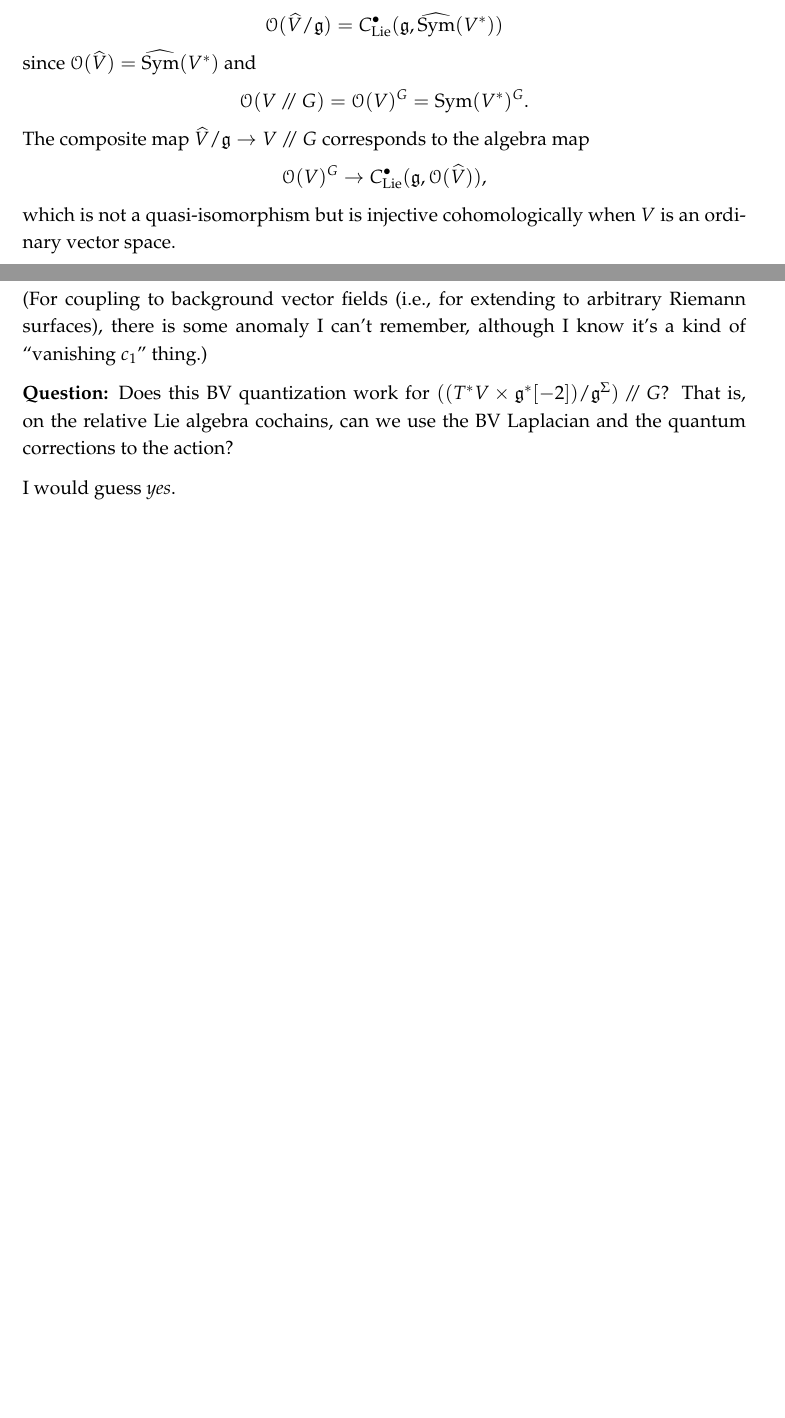
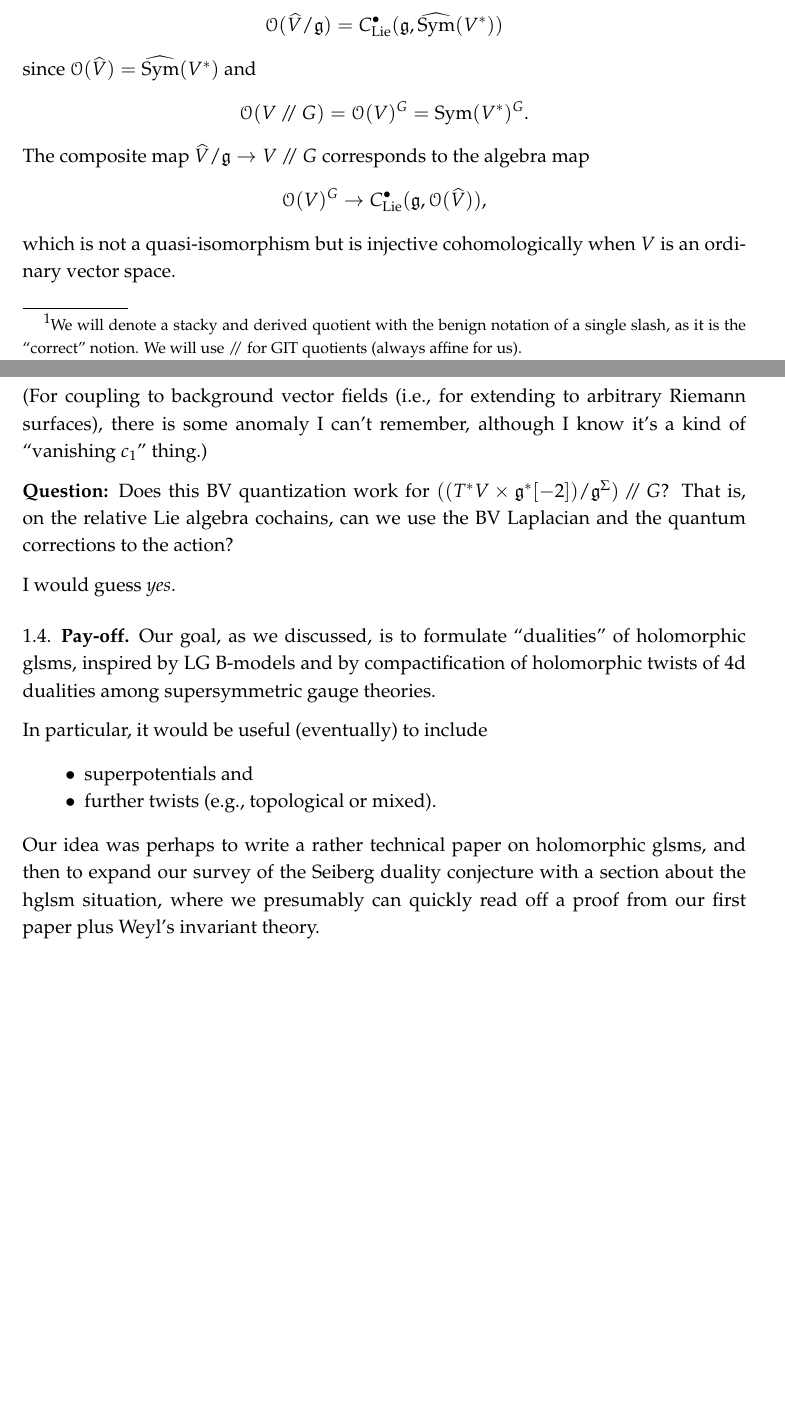
Before and after one commit to brianrwilliams/seiberg, a LaTeX paper (notes by owen.tex): two parts of pages 1 and 4 of 4 before the commit and two parts of pages 1 and 5 of 5 after it, joined at a grey line, cut so that both start at the same text, the shorter picture padded with empty space. Compiled offline with pdfLaTeX.

Commit message:
a few more additions

```diff
--- a/notes by owen.tex
+++ b/notes by owen.tex
@@ -43,7 +43,7 @@ Observe that we have natural maps
 \[
 \widehat{V}/\fg \to V/G \to V\sslash G
 \]
-by definition.
+by definition.\footnote{We will denote a stacky and derived quotient with the benign notation of a single slash, as it is the ``correct'' notion. We will use $\sslash$ for GIT quotients (always affine for us).}
 
 The latter two spaces are affine in nature, with dg algebras of functions
 \[
@@ -190,5 +192,17 @@ there is some anomaly I can't remember, although I know it's a kind of ``vanishi
 
 I would guess {\it yes}.
 
+\subsection{Pay-off}
+
+Our goal, as we discussed, is to formulate ``dualities'' of holomorphic glsms,
+inspired by LG B-models and by compactification of holomorphic twists of 4d dualities among supersymmetric gauge theories.
+
+In particular, it would be useful (eventually) to include
+\begin{itemize}
+\item superpotentials and
+\item further twists (e.g., topological or mixed).
+\end{itemize}
+Our idea was perhaps to write a rather technical paper on holomorphic glsms,
+and then to expand our survey of the Seiberg duality conjecture with a section about the hglsm situation, where we presumably can quickly read off a proof from our first paper plus Weyl's invariant theory.
 
 \end{document}
```
Also changed, not shown: notes by owen.tex (2 more changed lines).
